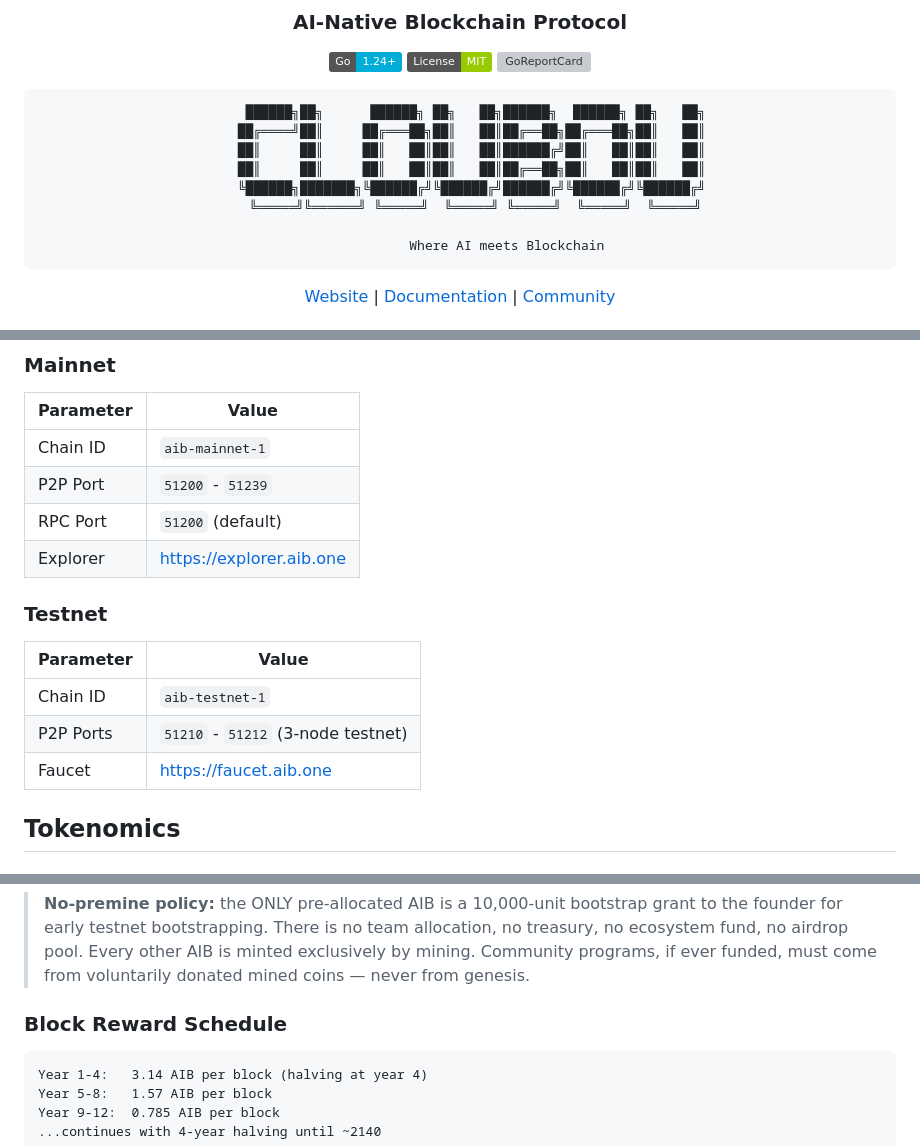
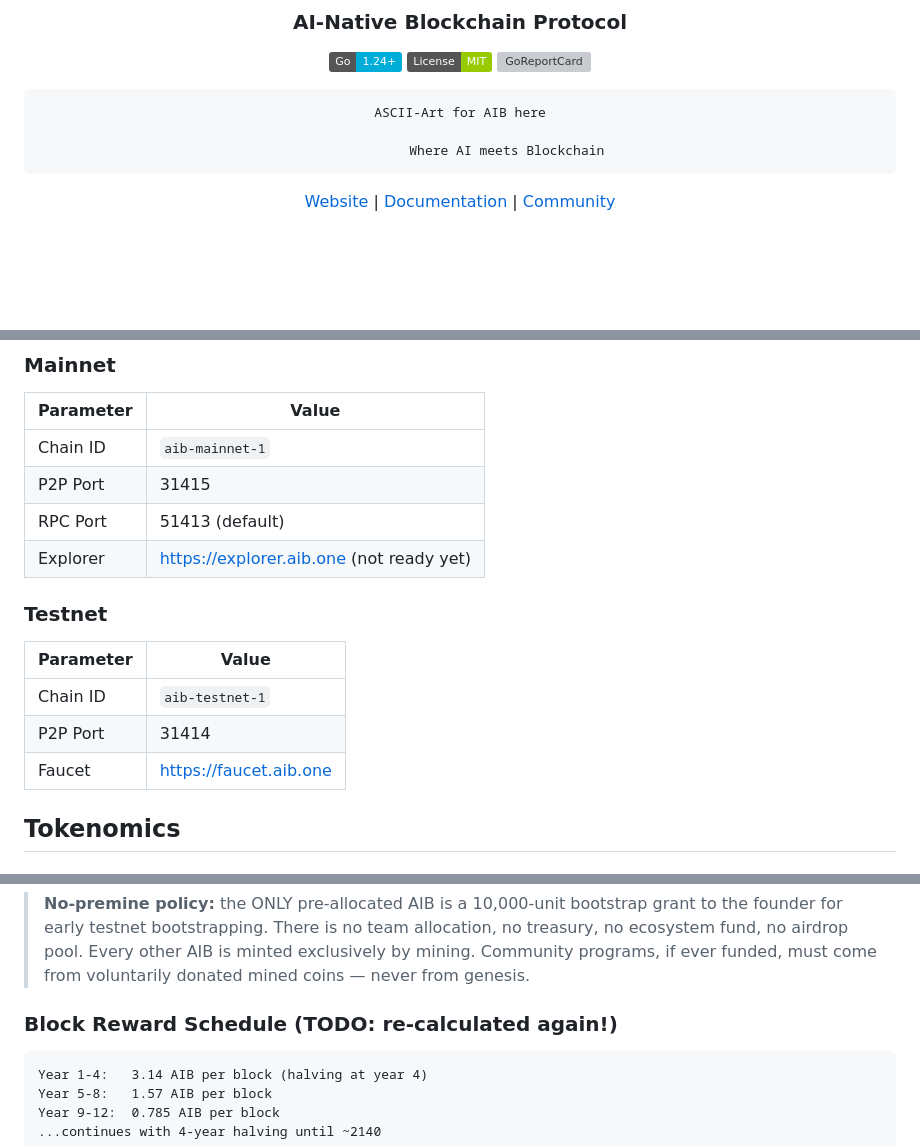
Before and after one commit to aib-protocol/aib, a Markdown page: README.md, 3 parts joined by grey strips. Drawn GitHub-style; badges without logos; blank space fills up the shorter version; grey boxes are pictures that could not be loaded.

````diff
--- a/README.md
+++ b/README.md
@@ -9,12 +9,7 @@
 [![GoReportCard](https://goreportcard.com/badge/github.com/aib-protocol/aib)](https://goreportcard.com/report/github.com/aib-protocol/aib)
 
 ```
-    ██████╗██╗      ██████╗ ██╗   ██╗██████╗  ██████╗ ██╗   ██╗
-   ██╔════╝██║     ██╔═══██╗██║   ██║██╔══██╗██╔═══██╗██║   ██║
-   ██║     ██║     ██║   ██║██║   ██║██████╔╝██║   ██║██║   ██║
-   ██║     ██║     ██║   ██║██║   ██║██╔══██╗██║   ██║██║   ██║
-   ╚██████╗███████╗╚██████╔╝╚██████╔╝██████╔╝╚██████╔╝╚██████╔╝
-    ╚═════╝╚══════╝ ╚═════╝  ╚═════╝ ╚═════╝  ╚═════╝  ╚═════╝
+ASCII-Art for AIB here
 
             Where AI meets Blockchain
 ```
@@ -180,17 +175,17 @@ go test -cover ./...
 | Parameter | Value |
 |-----------|-------|
 | Chain ID | `aib-mainnet-1` |
-| P2P Port | `51200` - `51239` |
-| RPC Port | `51200` (default) |
-| Explorer | https://explorer.aib.one |
+| P2P Port | 31415 |
+| RPC Port | 51413 (default) |
+| Explorer | https://explorer.aib.one  (not ready yet)
 
 ### Testnet
 
 | Parameter | Value |
 |-----------|-------|
 | Chain ID | `aib-testnet-1` |
-| P2P Ports | `51210` - `51212` (3-node testnet) |
-| Faucet | https://faucet.aib.one |
+| P2P Port | 31414
+| Faucet | https://faucet.aib.one |  (not ready yet)
 
 ## Tokenomics
 
@@ -213,7 +208,7 @@ go test -cover ./...
 > AIB is minted exclusively by mining. Community programs, if ever funded,
 > must come from voluntarily donated mined coins — never from genesis.
 
-### Block Reward Schedule
+### Block Reward Schedule (TODO: re-calculated again!)
 
 ```
 Year 1-4:   3.14 AIB per block (halving at year 4)
````
